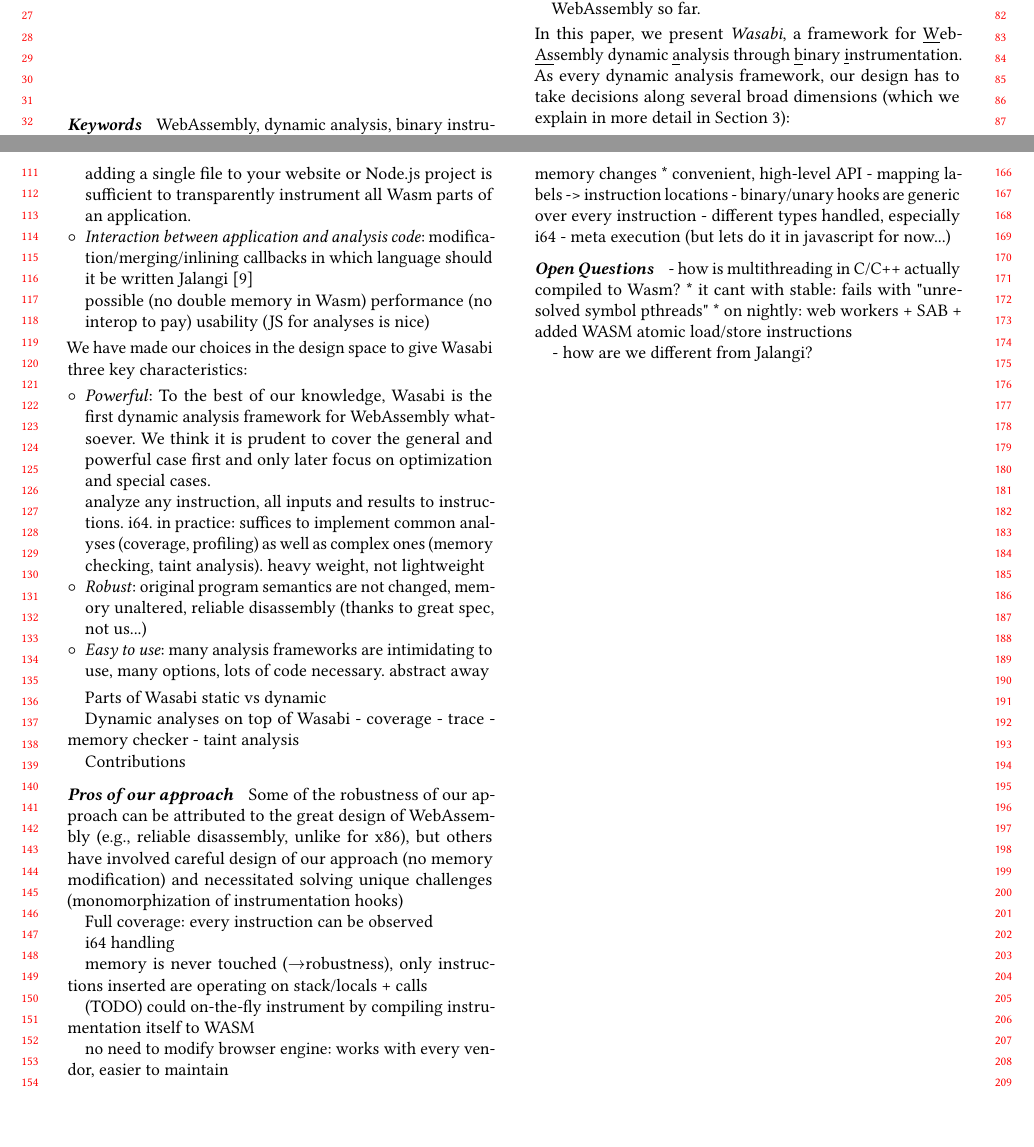
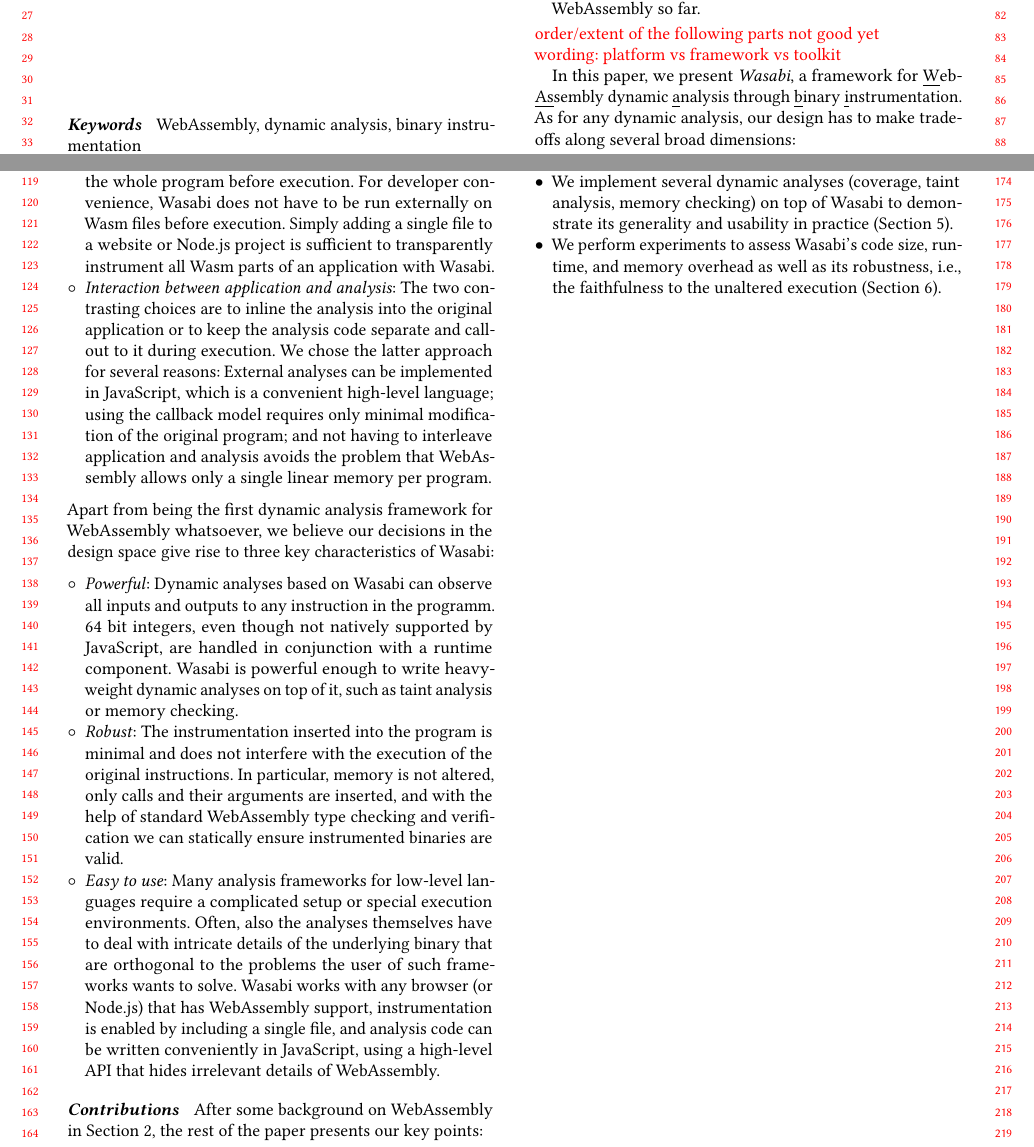
Before and after one commit to danleh/wasabi, a LaTeX paper (instrumentation-paper/main.tex): two parts of pages 1 and 2 of 5, joined at a grey line, cut so that both start at the same text, the shorter picture padded with empty space. Compiled offline with pdfLaTeX.

Commit message:
finished first draft of introduction

```diff
--- a/instrumentation-paper/main.tex
+++ b/instrumentation-paper/main.tex
@@ -70,6 +70,8 @@
 \hyphenation{Web-As-sem-bly}
 
 \usepackage{cleveref}
+
+\newcommand{\todo}[1]{\textcolor{red}{#1}}
 
 \begin{document}
 
@@ -198,57 +200,63 @@
 
 	\item Unlike previous attempts like ActiveX, Native Client~\citeTodo, or asm.js~\citeTodo, WebAssembly is truly portable across all major browsers, which is an impressive social achievement on top of the technical one. The multitude of actors makes it crucial to not rely on a single vendor for WebAssembly tooling support. If just because of their users, developers need to test on and work with any of the competing WebAssembly implementations.
 
-	\item WebAssembly's core use-case is as a compilation target for systems programming languages like C, C++, or Rust. The low-level control over memory layout and allocations, and the close mapping to native instructions enables much of its speed, but also comes with great responsibility. Developers on x86 are used to tools built on top of, e.g., Valgrind~\citeTodo{} or Pin~\citeTodo{} to find bugs or fix performance problems, but no dynamic analysis platform exists for WebAssembly so far.
+	\item WebAssembly's core use-case is as a compilation target for systems programming languages like C, C++, or Rust. The low-level control over memory layout and allocations, and the close mapping to native instructions enables much of its speed, but also comes with great responsibility. Developers on x86 are used to dynamic analysis tools built on top of, e.g., Valgrind~\citeTodo{} or Pin~\citeTodo{} to find bugs or fix performance problems, but no such platform exists for WebAssembly so far.
 \end{enumerate}
 %new possibilities, but also new challenges:
 %- (portable; good: works everywhere, bad: need tools in all of these browsers) Supported across all major browsers (Chrome, Firefox, Safari, Edge), on PCs and mobile devices
 %- (binary; good: compact and fast, bad: no view source anymore, more low-level, less accessible -> we need tools more than ever!) While the binary format makes WebAssembly programs compact and quick to decode (unlike JavaScript, where parsing can take a substantial amount of the time to first meaningful interaction), it is also the final nail in the coffin for the "view source" mentality of the web.
 %- Compilation target for systems languages like C, C++, and Rust; people are used to great analysis tools like Memcheck or UBSan, but currently there are no counterparts for this in Wasm
 
-\noindent
-In this paper, we present \emph{Wasabi}, a framework for \underline{W}eb\-\underline{As}sembly dynamic \underline{a}nalysis through \underline{b}inary \underline{i}nstrumentation. As every dynamic analysis framework, our design has to take decisions along several broad dimensions (which we explain in more detail in \Cref{sec:design}):
+\noindent \todo{order/extent of the following parts not good yet}
+
+\noindent \todo{wording: platform vs framework vs toolkit}
+
+In this paper, we present \emph{Wasabi}, a framework for \underline{W}eb\-\underline{As}sembly dynamic \underline{a}nalysis through \underline{b}inary \underline{i}nstrumentation. As for any dynamic analysis, our design has to make trade-offs along several broad dimensions:
 
 \begin{itemize}[leftmargin=\parindent, label=$\circ$]
-	\item \emph{Heavyweight vs. lightweight}: Lightweight dynamic analysis (like TODO~\citeTodo) incurs minimal overhead, but does so at the cost of observing only a subset of the program execution, typically at the interface to the outside world, e.g., syscalls to the operating system or library function calls. On the other end of the spectrum stands full emulation (TODO~\citeTodo), which can observe any behavior. It is not only slow, but also very hard to implement correctly, i.e., such that the emulated behavior matches the real execution. We choose (binary) instrumentation, which hits a sweet spot between these extremes. No full Wasm VM has to be implemented or modified, while at the same time any single instruction of the program can be monitored.
+	\item \emph{Specialized vs. generic}: Many dynamic analyses have been written that solve one particular task, such as memory checking (Purify~\citeTodo) or taint analysis (TaintDroid~\citeTodo), and are specifically optimized for it. Especially due to the young age of Wasm, we instead aim to solve the general case first and want to enable others writing many of these specific instances of dynamic analyses on top of our framework. This principle has been tremendously successful with frameworks such as Pin, DynamoRIO, Valgrind, \todo{Java dyn. analysis framework?}, or Jalangi.
 
-	\item \emph{Static vs. dynamic instrumentation}: In x86, variable length instructions and self-modifying code make reliable static disassembly almost impossible, necessitating dynamic instrumentation in Valgrind~\citeTodo, DynamoRIO~\citeTodo, and Pin~\citeTodo. Thankfully, WebAssembly is well designed to be decoded and verified statically, allowing us to reliably instrument the whole program in one shot before execution. Though, for developer convenience Wasabi does not have to be run externally on Wasm files before execution. Simply adding a single file to your website or Node.js project is sufficient to transparently instrument all Wasm parts of an application.
+	\item \emph{Heavy- vs. lightweight}: Lightweight dynamic analysis (like \texttt{strace} or \texttt{ltrace}~\citeTodo) incurs minimal overhead, but does so at the cost of observing only a small subset of the program execution, typically at the interface to the outside world, e.g., syscalls to the operating system or library function calls. On the other end of the spectrum stands full emulation (TODO~\citeTodo), which can observe any behavior. It is not only slow, but also very hard to implement correctly, i.e., such that the emulated behavior matches the real execution. We choose (binary) instrumentation, which hits a sweet spot between these extremes. No full Wasm VM has to be implemented or modified, but any instruction of the program can be monitored.
 
-	\item \emph{Interaction between application and analysis code}:
-	modification/merging/inlining
-	callbacks
-	in which language should it be written
-	Jalangi~\cite{Sen:2013:JSR:2491411.2491447}
+	\item \emph{Static vs. dynamic instrumentation}: In x86, variable length instructions and self-modifying code make reliable static disassembly almost impossible, necessitating dynamic instrumentation in Valgrind~\citeTodo, DynamoRIO~\citeTodo, and Pin~\citeTodo. Thankfully, WebAssembly is well designed to be decoded and verified statically, allowing us to reliably instrument the whole program before execution. For developer convenience, Wasabi does not have to be run externally on Wasm files before execution. Simply adding a single file to a website or Node.js project is sufficient to transparently instrument all Wasm parts of an application with \name.
 
-	possible (no double memory in Wasm)
-	performance (no interop to pay)
-	usability (JS for analyses is nice)
+	\item \emph{Interaction between application and analysis}: The two contrasting choices are to inline the analysis into the original application or to keep the analysis code separate and call-out to it during execution. We chose the latter approach for several reasons: External analyses can be implemented in JavaScript, which is a convenient high-level language; using the callback model requires only minimal modification of the original program; and not having to interleave application and analysis avoids the problem that WebAssembly allows only a single linear memory per program.
+%
+%	 it avoids having to interleave WebAssembly memory of the application with memory used by the analysis thus making the instrumentation more robust
+%
+%	also because WebAssembly currently allows only a single linear memory for a program, making it difficult to reliably interleave memory used by the original application with memory used by the analysis code. Instead, we only insert callbacks to imported analysis hooks which also has the benefit of modifying the original program in a very confined way, making the instrumentation robust.
+%
+%	Valgrind, for example, transforms the application into an intermediate representation (IR), inserts the analysis code into this IR, and then fully resynthesizes the instrumented binary. While this is claimed to offer less overhead to callback-based analysis frameworks (e.g., Jalangi), it is also harder to implement reliably, especially when the original application's memory is modified. In WebAssembly, only one linear memory is permitted per program, which makes it hard to interleave application and analysis code into one output program. Our framework thus uses callbacks, where the actual analysis is performed.
+%
+%	modification/merging/inlining
+%	callbacks
+%	in which language should it be written
+%	Jalangi~\cite{Sen:2013:JSR:2491411.2491447}
+%
+%	possible (no double memory in Wasm)
+%	performance (no interop to pay)
+%	usability (JS for analyses is nice)
 \end{itemize}
 
 \noindent
-We have made our choices in the design space to give Wasabi three key characteristics:
+Apart from being the first dynamic analysis framework for WebAssembly whatsoever, we believe our decisions in the design space give rise to three key characteristics of Wasabi:
 
 \begin{itemize}[leftmargin=\parindent, label=$\circ$]
-	\item \emph{Powerful}: To the best of our knowledge, Wasabi is the first dynamic analysis framework for WebAssembly whatsoever. We think it is prudent to cover the general and powerful case first and only later focus on optimization and special cases.
+	\item \emph{Powerful}: Dynamic analyses based on Wasabi can observe all inputs and outputs to any instruction in the programm. 64 bit integers, even though not natively supported by JavaScript, are handled in conjunction with a runtime component. Wasabi is powerful enough to write heavy-weight dynamic analyses on top of it, such as taint analysis or memory checking.
 
-	analyze any instruction, all inputs and results to instructions. i64. in practice: suffices to implement common analyses (coverage, profiling) as well as complex ones (memory checking, taint analysis).
-	heavy weight, not lightweight
+	\item \emph{Robust}: The instrumentation inserted into the program is minimal and does not interfere with the execution of the original instructions. In particular, memory is not altered, only calls and their arguments are inserted, and with the help of standard WebAssembly type checking and verification we can statically ensure instrumented binaries are valid.
 
-	\item \emph{Robust}: original program semantics are not changed, memory unaltered, reliable disassembly (thanks to great spec, not us...)
-
-	\item \emph{Easy to use}: many analysis frameworks are intimidating to use, many options, lots of code necessary. abstract away
-
+	\item \emph{Easy to use}: Many analysis frameworks for low-level languages require a complicated setup or special execution environments. Often, also the analyses themselves have to deal with intricate details of the underlying binary that are orthogonal to the problems the user of such frameworks wants to solve. Wasabi works with any browser (or Node.js) that has WebAssembly support, instrumentation is enabled by including a single file, and analysis code can be written conveniently in JavaScript, using a high-level API that hides irrelevant details of WebAssembly.
 \end{itemize}
 
-Parts of Wasabi
-static vs dynamic
+\paragraph{Contributions} After some background on WebAssembly in \Cref{sec:background}, the rest of the paper presents our key points:
 
-Dynamic analyses on top of Wasabi
-- coverage
-- trace
-- memory checker
-- taint analysis
-
-Contributions
+\begin{itemize}[leftmargin=\parindent]
+	\item We systematically explore the design space for dynamic analysis of WebAssembly programs and explain the trade-offs for every decision (\Cref{sec:design}).
+	\item We present \emph{\name}, the first dynamic analysis framework for WebAssembly, built on top of binary instrumentation (\Cref{sec:wasabi}). Wasabi is powerful, robust, easy to use, and available to the public under a permissive open-source license at \url{https://github.com/danleh/wasabi}.
+	\item We implement several dynamic analyses (coverage, taint analysis, memory checking) on top of Wasabi to demonstrate its generality and usability in practice (\Cref{sec:examples}).
+	\item We perform experiments to assess Wasabi's code size, runtime, and memory overhead as well as its robustness, i.e., the faithfulness to the unaltered execution (\Cref{sec:experiments}).
+\end{itemize}
 
 %good: anything CPU and/or memory allocation intensive
 
@@ -272,19 +280,16 @@
 %
 %crates.io names are both free: wasabi and wasambi
 
-\paragraph{Pros of our approach}
-Some of the robustness of our approach can be attributed to the great design of WebAssembly (e.g., reliable disassembly, unlike for x86), but others have involved careful design of our approach (no memory modification) and necessitated solving unique challenges (monomorphization of instrumentation hooks)
+%\paragraph{Pros of our approach}
+%Some of the robustness of our approach can be attributed to the great design of WebAssembly (e.g., reliable disassembly, unlike for x86), but others have involved careful design of our approach (no memory modification) and necessitated solving unique challenges (monomorphization of instrumentation hooks)
+%
+%Full coverage: every instruction can be observed
+%
+%i64 handling
+%
+%memory is never touched (\textrightarrow robustness), only instructions inserted are operating on stack/locals + calls
+%
+%(TODO) could on-the-fly instrument by compiling instrumentation itself to WASM
+%
+%no need to modify browser engine: works with every vendor, easier to maintain
 
-Full coverage: every instruction can be observed
-
-i64 handling
-
-memory is never touched (\textrightarrow robustness), only instructions inserted are operating on stack/locals + calls
-
-(TODO) could on-the-fly instrument by compiling instrumentation itself to WASM
-
-no need to modify browser engine: works with every vendor, easier to maintain
-
-\paragraph{Contributions}
-
-- tooling is an "enabling technology" for many more applications: performance, security, correctness
@@ -301,16 +296,29 @@
-	* no memory changes
-	* convenient, high-level API
-		- mapping labels -> instruction locations
-		- binary/unary hooks are generic over every instruction
-		- different types handled, especially i64
-- meta execution (but lets do it in javascript for now...)
-
-\paragraph{Open Questions}
-- how is multithreading in C/C++ actually compiled to Wasm?
-	* it cant with stable: fails with "unresolved symbol pthreads"
-	* on nightly: web workers + SAB + added WASM atomic load/store instructions
-
-- how are we different from Jalangi?
+%\paragraph{Contributions}
+%
+%- tooling is an "enabling technology" for many more applications: performance, security, correctness
+%- wasm is young, not tooling yet!
+%- first binary instrumentation framework for Wasm
+%- first dynamic analysis framework for Wasm whatsoever
+%- heavy-weight, but very powerful and generic (unlike TaintAssembly)
+%- see presentations:
+%	* Complete, powerful
+%	* Robust, correct
+%	* Easy-to-use
+%- technical:
+%	* "on-demand monomorphization", we create only the variants that actually exist in the binary (compare with all possible combinations that we would otherwise have to create)
+%	* no memory changes
+%	* convenient, high-level API
+%		- mapping labels -> instruction locations
+%		- binary/unary hooks are generic over every instruction
+%		- different types handled, especially i64
+%- meta execution (but lets do it in javascript for now...)
+%
+%\paragraph{Open Questions}
+%- how is multithreading in C/C++ actually compiled to Wasm?
+%	* it cant with stable: fails with "unresolved symbol pthreads"
+%	* on nightly: web workers + SAB + added WASM atomic load/store instructions
+%
+%- how are we different from Jalangi?
 
 \newpage
 \section{Background}
```
Also changed, not shown: instrumentation-paper/main.tex (70 more changed lines).
